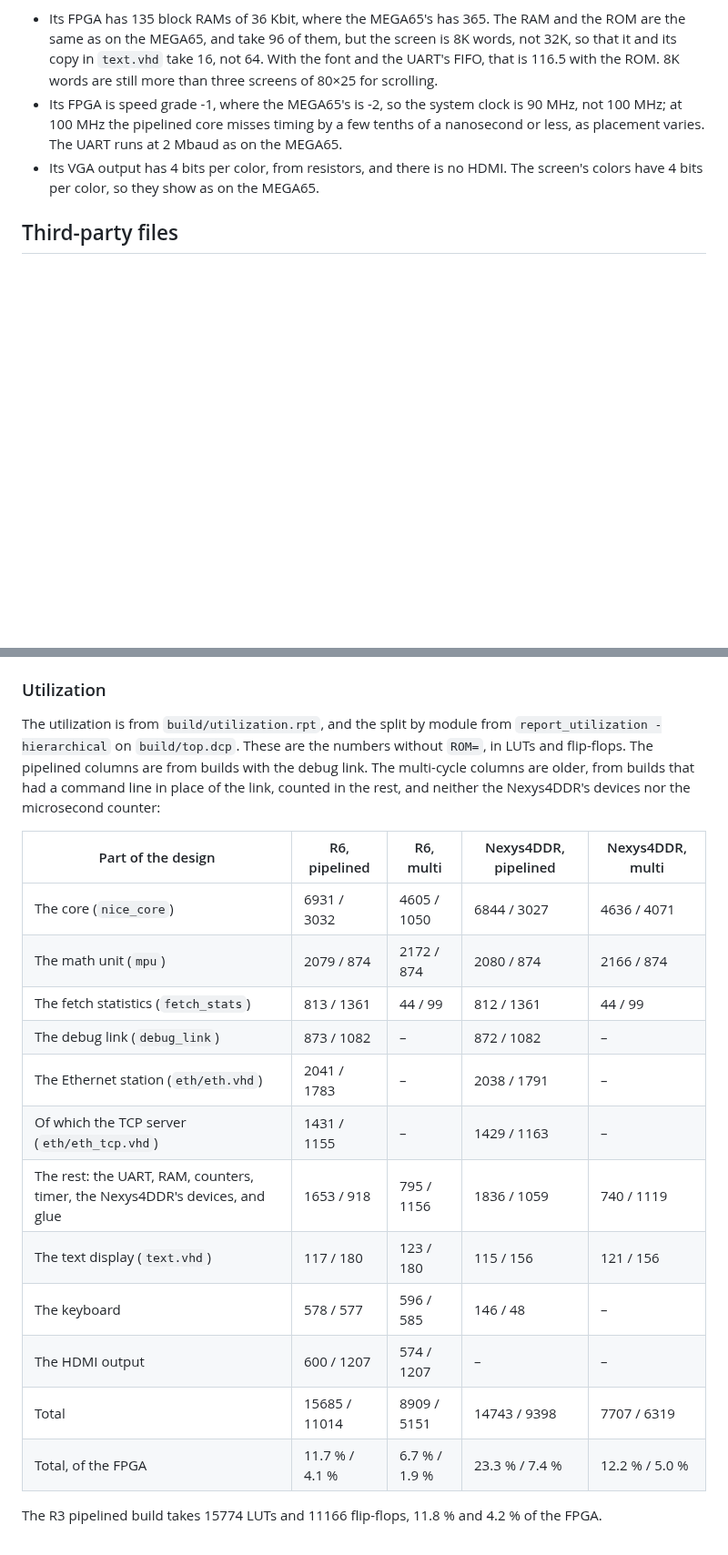
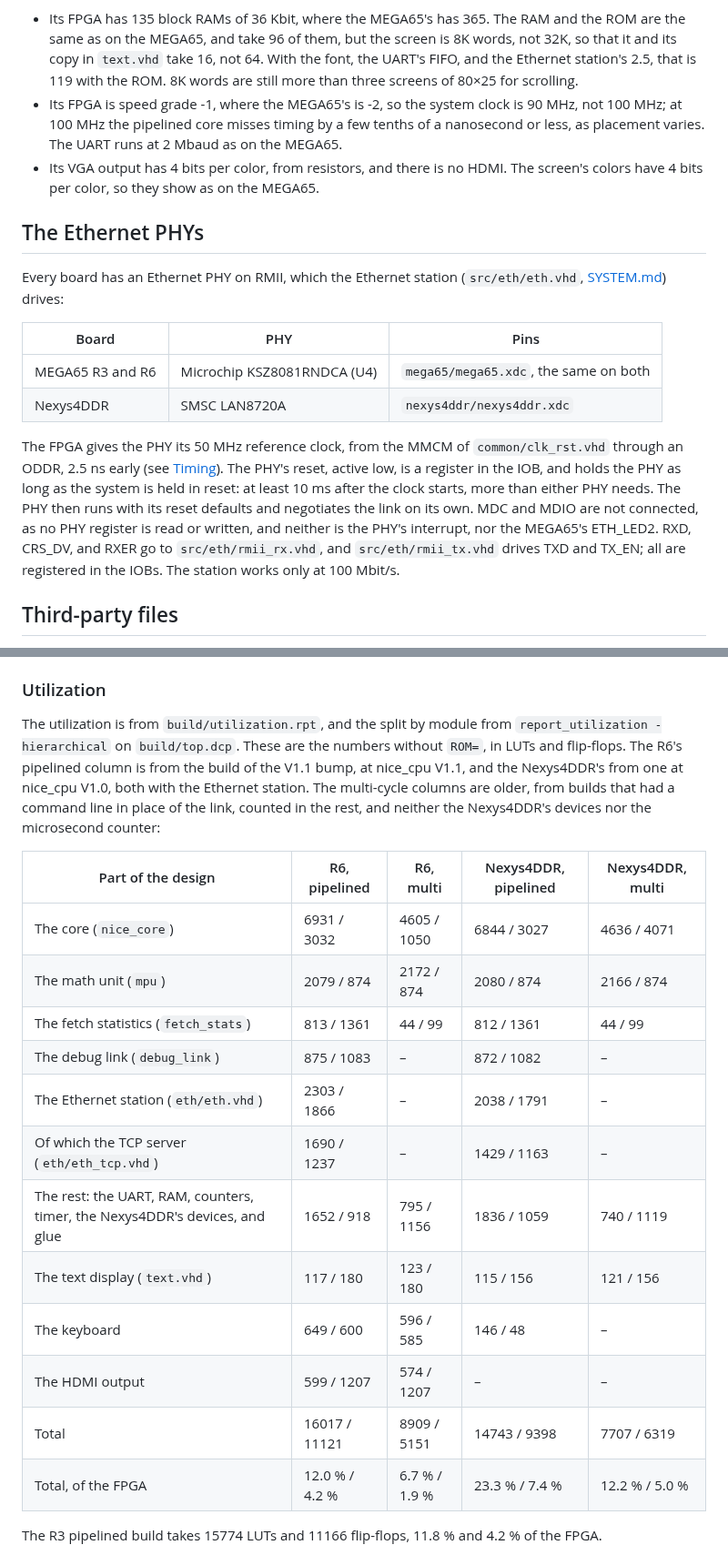
Before and after one commit to MJoergen/NiceMonMEGA65, a Markdown page: synth/README.md, 2 parts joined by grey strips. Shown at 91% size. Drawn GitHub-style; blank space fills up the shorter version.

Commit message:
Record V1.1's R6 build and the PHYs in synth/
synth/README.md gave the R6's slack and utilization of a V1.0 build,
0.347 ns and 15685 LUTs, and said the builds had link version 4, where
the V1.1 bump met 100 MHz by 0.086 ns, with 0.012 ns of hold, and took
16017 LUTs. The Nexys4DDR's 116.5 block RAMs with the ROM left out the
Ethernet station's 2.5, so they disagreed with the table's 119. There
was no word on the Ethernet PHYs, and the intro said the Nexys4DDR has
fewer devices.

The R6's rows are now those of the V1.1 bump, split by module from its
checkpoint, and the notes say which build each row is from. A new
section names the PHYs, their pins, their clock and reset, and that
MDIO is unused.

Part of #42.

Co-Authored-By: Claude Opus 5.5 <noreply@anthropic.com>

```diff
--- a/synth/README.md
+++ b/synth/README.md
@@ -115,8 +116,8 @@ board differs from the MEGA65 in three ways:
 - Its FPGA has 135 block RAMs of 36 Kbit, where the MEGA65's has 365. The
   RAM and the ROM are the same as on the MEGA65, and take 96 of them, but
   the screen is 8K words, not 32K, so that it and its copy in `text.vhd`
-  take 16, not 64. With the font and the UART's FIFO, that is 116.5 with
-  the ROM. 8K words are still more than three screens of 80×25 for
+  take 16, not 64. With the font, the UART's FIFO, and the Ethernet
+  station's 2.5, that is 119 with the ROM. 8K words are still more than three screens of 80×25 for
   scrolling.
 - Its FPGA is speed grade -1, where the MEGA65's is -2, so the system clock
   is 90 MHz, not 100 MHz; at 100 MHz the pipelined core misses timing by a
@@ -125,6 +126,28 @@ board differs from the MEGA65 in three ways:
 - Its VGA output has 4 bits per color, from resistors, and there is no
   HDMI. The screen's colors have 4 bits per color, so they show
   as on the MEGA65.
+
+## The Ethernet PHYs
+
+Every board has an Ethernet PHY on RMII, which the Ethernet station
+(`src/eth/eth.vhd`, [SYSTEM.md](../doc/SYSTEM.md#the-ethernet-station))
+drives:
+
+| Board | PHY | Pins |
+|---|---|---|
+| MEGA65 R3 and R6 | Microchip KSZ8081RNDCA (U4) | `mega65/mega65.xdc`, the same on both |
+| Nexys4DDR | SMSC LAN8720A | `nexys4ddr/nexys4ddr.xdc` |
+
+The FPGA gives the PHY its 50 MHz reference clock, from the MMCM of
+`common/clk_rst.vhd` through an ODDR, 2.5 ns early (see
+[Timing](#timing)). The PHY's reset, active low, is a register in the IOB,
+and holds the PHY as long as the system is held in reset: at least 10 ms
+after the clock starts, more than either PHY needs. The PHY then runs
+with its reset defaults and negotiates the link on its own. MDC and MDIO
+are not connected, as no PHY register is read or written, and neither
+is the PHY's interrupt, nor the MEGA65's ETH_LED2. RXD, CRS_DV, and RXER go to
+`src/eth/rmii_rx.vhd`, and `src/eth/rmii_tx.vhd` drives TXD and TX_EN;
+all are registered in the IOBs. The station works only at 100 Mbit/s.
 
 ## Third-party files
 
@@ -160,8 +183,9 @@ The Nexys4DDR builds with `FLOW=timing`.
 
 The utilization is from `build/utilization.rpt`, and the split by module
 from `report_utilization -hierarchical` on `build/top.dcp`. These are the
-numbers without `ROM=`, in LUTs and flip-flops. The pipelined columns are
-from builds with the debug link. The multi-cycle columns are older, from
+numbers without `ROM=`, in LUTs and flip-flops. The R6's pipelined column
+is from the build of the V1.1 bump, at nice_cpu V1.1, and the Nexys4DDR's
+from one at nice_cpu V1.0, both with the Ethernet station. The multi-cycle columns are older, from
 builds that had a command line in place of the link, counted in the rest,
 and neither the Nexys4DDR's devices nor the microsecond counter:
 
@@ -170,15 +194,15 @@ and neither the Nexys4DDR's devices nor the microsecond counter:
 | The core (`nice_core`) | 6931 / 3032 | 4605 / 1050 | 6844 / 3027 | 4636 / 4071 |
 | The math unit (`mpu`) | 2079 / 874 | 2172 / 874 | 2080 / 874 | 2166 / 874 |
 | The fetch statistics (`fetch_stats`) | 813 / 1361 | 44 / 99 | 812 / 1361 | 44 / 99 |
-| The debug link (`debug_link`) | 873 / 1082 | – | 872 / 1082 | – |
-| The Ethernet station (`eth/eth.vhd`) | 2041 / 1783 | – | 2038 / 1791 | – |
-| Of which the TCP server (`eth/eth_tcp.vhd`) | 1431 / 1155 | – | 1429 / 1163 | – |
-| The rest: the UART, RAM, counters, timer, the Nexys4DDR's devices, and glue | 1653 / 918 | 795 / 1156 | 1836 / 1059 | 740 / 1119 |
+| The debug link (`debug_link`) | 875 / 1083 | – | 872 / 1082 | – |
+| The Ethernet station (`eth/eth.vhd`) | 2303 / 1866 | – | 2038 / 1791 | – |
+| Of which the TCP server (`eth/eth_tcp.vhd`) | 1690 / 1237 | – | 1429 / 1163 | – |
+| The rest: the UART, RAM, counters, timer, the Nexys4DDR's devices, and glue | 1652 / 918 | 795 / 1156 | 1836 / 1059 | 740 / 1119 |
 | The text display (`text.vhd`) | 117 / 180 | 123 / 180 | 115 / 156 | 121 / 156 |
-| The keyboard | 578 / 577 | 596 / 585 | 146 / 48 | – |
-| The HDMI output | 600 / 1207 | 574 / 1207 | – | – |
-| Total | 15685 / 11014 | 8909 / 5151 | 14743 / 9398 | 7707 / 6319 |
-| Total, of the FPGA | 11.7 % / 4.1 % | 6.7 % / 1.9 % | 23.3 % / 7.4 % | 12.2 % / 5.0 % |
+| The keyboard | 649 / 600 | 596 / 585 | 146 / 48 | – |
+| The HDMI output | 599 / 1207 | 574 / 1207 | – | – |
+| Total | 16017 / 11121 | 8909 / 5151 | 14743 / 9398 | 7707 / 6319 |
+| Total, of the FPGA | 12.0 % / 4.2 % | 6.7 % / 1.9 % | 23.3 % / 7.4 % | 12.2 % / 5.0 % |
 
 The R3 pipelined build takes 15774 LUTs and 11166 flip-flops, 11.8 % and
 4.2 % of the FPGA.
```
Also changed, not shown: other parts of synth/README.md (+9 -6 lines).
